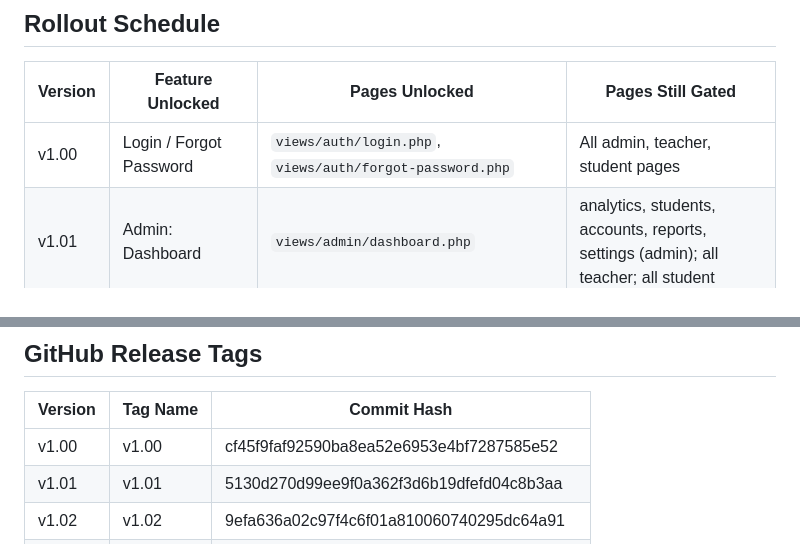
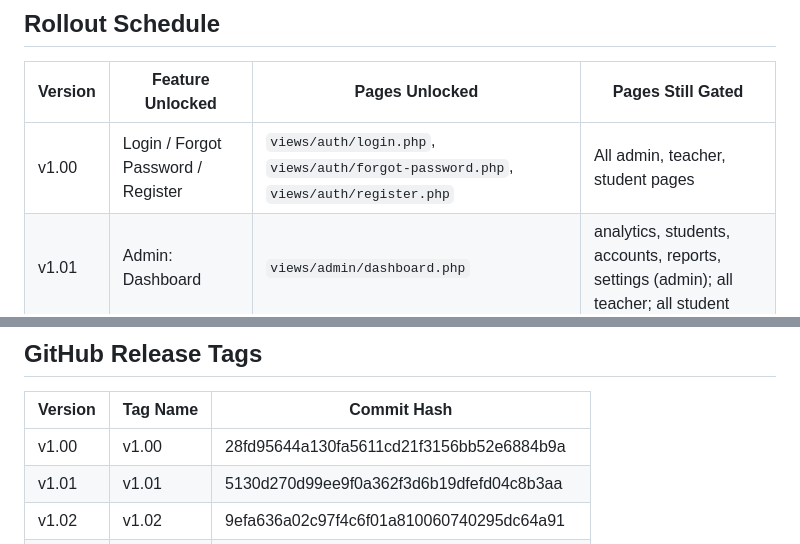
Before and after one commit to Glenn-IT/SPSFMS-Student-Profiling-System-for-Minanga-School, a Markdown page: docs/Version-Control.md, 2 parts joined by grey strips. Drawn GitHub-style.

Commit message:
docs: update v1.00 hash after cherry-picking Register feature onto tag

```diff
--- a/docs/Version-Control.md
+++ b/docs/Version-Control.md
@@ -4,7 +4,7 @@
 
 | Version | Feature Unlocked | Pages Unlocked | Pages Still Gated |
 |---------|-----------------|----------------|-------------------|
-| v1.00 | Login / Forgot Password | `views/auth/login.php`, `views/auth/forgot-password.php` | All admin, teacher, student pages |
+| v1.00 | Login / Forgot Password / Register | `views/auth/login.php`, `views/auth/forgot-password.php`, `views/auth/register.php` | All admin, teacher, student pages |
 | v1.01 | Admin: Dashboard | `views/admin/dashboard.php` | analytics, students, accounts, reports, settings (admin); all teacher; all student |
 | v1.02 | Admin: Analytics + Manage Students | `views/admin/analytics.php`, `views/admin/students.php` | accounts, reports, settings (admin); all teacher; all student |
 | v1.03 | Admin: Manage Accounts + Reports | `views/admin/accounts.php`, `views/admin/reports.php` | settings (admin); all teacher; all student |
@@ -58,7 +58,7 @@ Each version is a **permanent snapshot** in Git history.
 
 | Version | Tag Name | Commit Hash |
 |---------|----------|-------------|
-| v1.00 | v1.00 | cf45f9faf92590ba8ea52e6953e4bf7287585e52 |
+| v1.00 | v1.00 | 28fd95644a130fa5611cd21f3156bb52e6884b9a |
 | v1.01 | v1.01 | 5130d270d99ee9f0a362f3d6b19dfefd04c8b3aa |
 | v1.02 | v1.02 | 9efa636a02c97f4c6f01a810060740295dc64a91 |
 | v1.03 | v1.03 | 46d5f34bd468285b9d98672d15545e45bd098657 |
```
